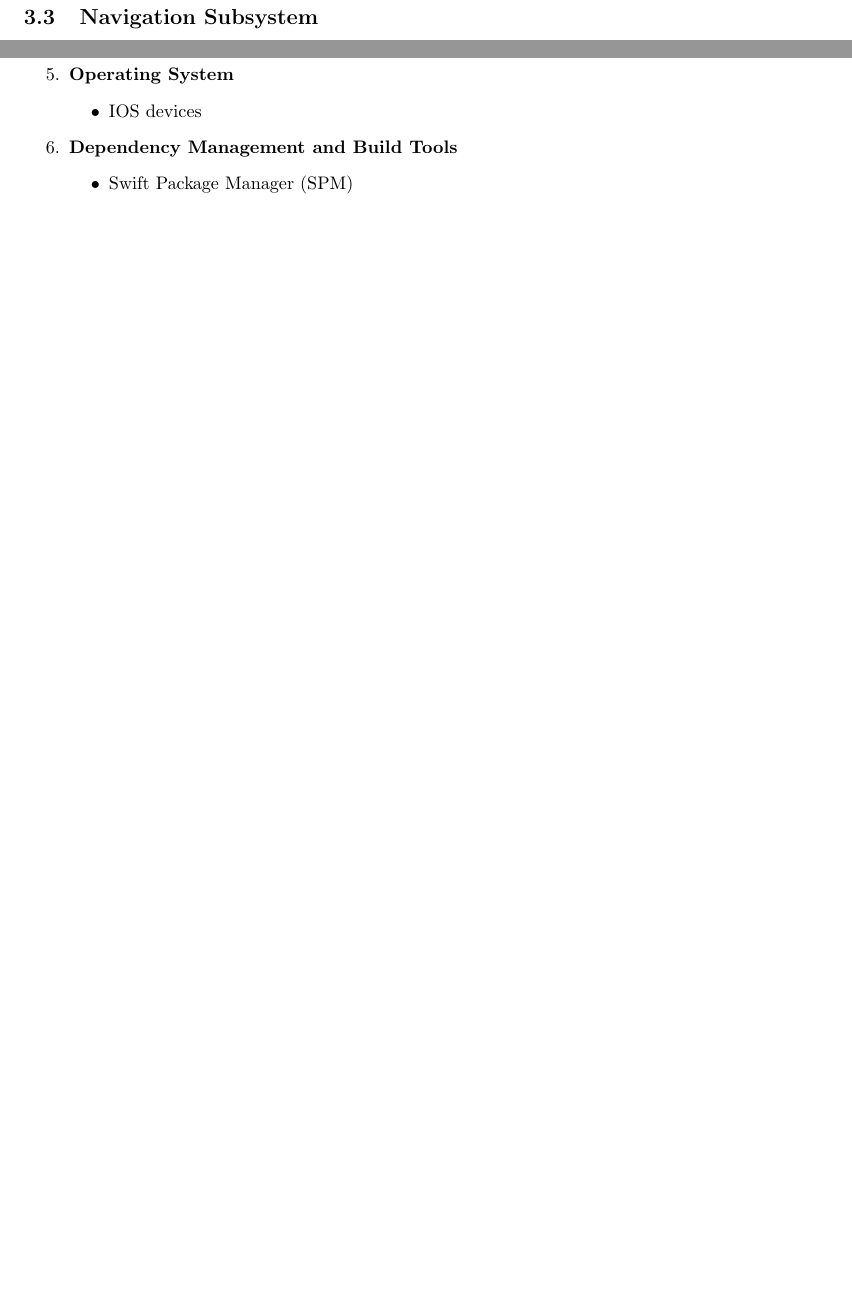
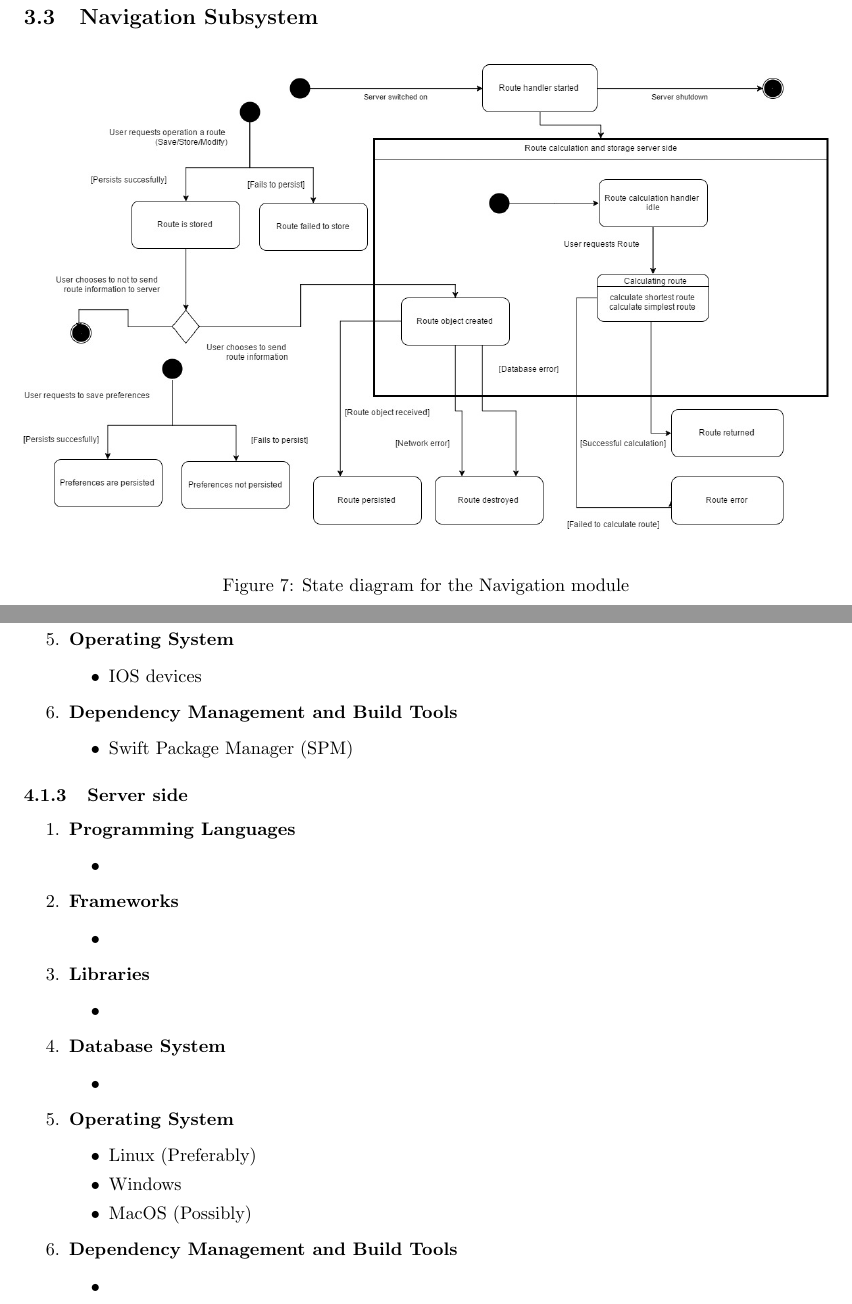
Before and after one commit to ClaudioMDS/yacc_team_round_2, a LaTeX document (architectural_spec.tex): two parts of pages 13 and 15 of 15 before the commit and two parts of pages 13 and 16 of 16 after it, joined at a grey line, cut so that both start at the same text, the shorter picture padded with empty space. Compiled offline with pdfLaTeX.

Commit message:
State diagram fully added for Navigation

```diff
--- a/architectural_spec.tex
+++ b/architectural_spec.tex
@@ -318,3 +318,7 @@
 
 		\subsection{Navigation Subsystem}
 
+			\begin{figure}[H]
+
+				\centering{\includegraphics[width=1.0\linewidth]{./images/state/navigation_state.jpg}}
+				\caption{State diagram for the Navigation module}
@@ -397,5 +407,36 @@
 				\end{itemize}
 			\end{enumerate}
 
+		\subsubsection{Server side}
+
+				\begin{enumerate}
+				\item \textbf{Programming Languages}
+				\begin{itemize}
+					\item
+				\end{itemize}
+				\item \textbf{Frameworks}
+				\begin{itemize}
+					\item
+				\end{itemize}
+				\item \textbf{Libraries}
+				\begin{itemize}
+					\item
+				\end{itemize}
+				\item \textbf{Database System}
+				\begin{itemize}
+					\item
+				\end{itemize}
+				\item \textbf{Operating System}
+				\begin{itemize}
+					\item Linux (Preferably)
+					\item Windows
+					\item MacOS (Possibly)
+				\end{itemize}
+				\item \textbf{Dependency Management and Build Tools}
+				\begin{itemize}
+					\item
+				\end{itemize}
+			\end{enumerate}
+
 
 \end{document}
```
Also changed, not shown: architectural_spec.tex (14 more changed lines). Lines whose indentation alone changed are shown as unchanged.
